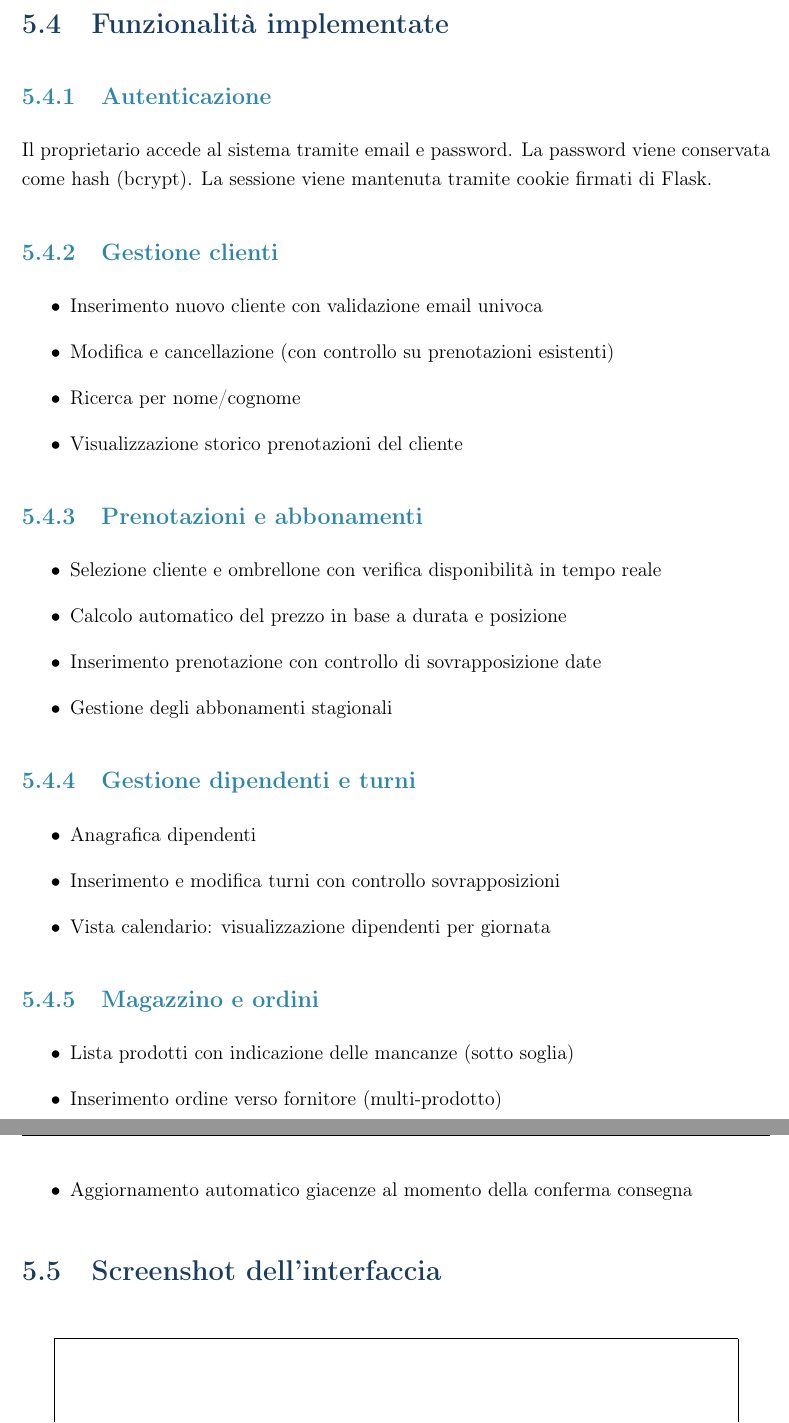
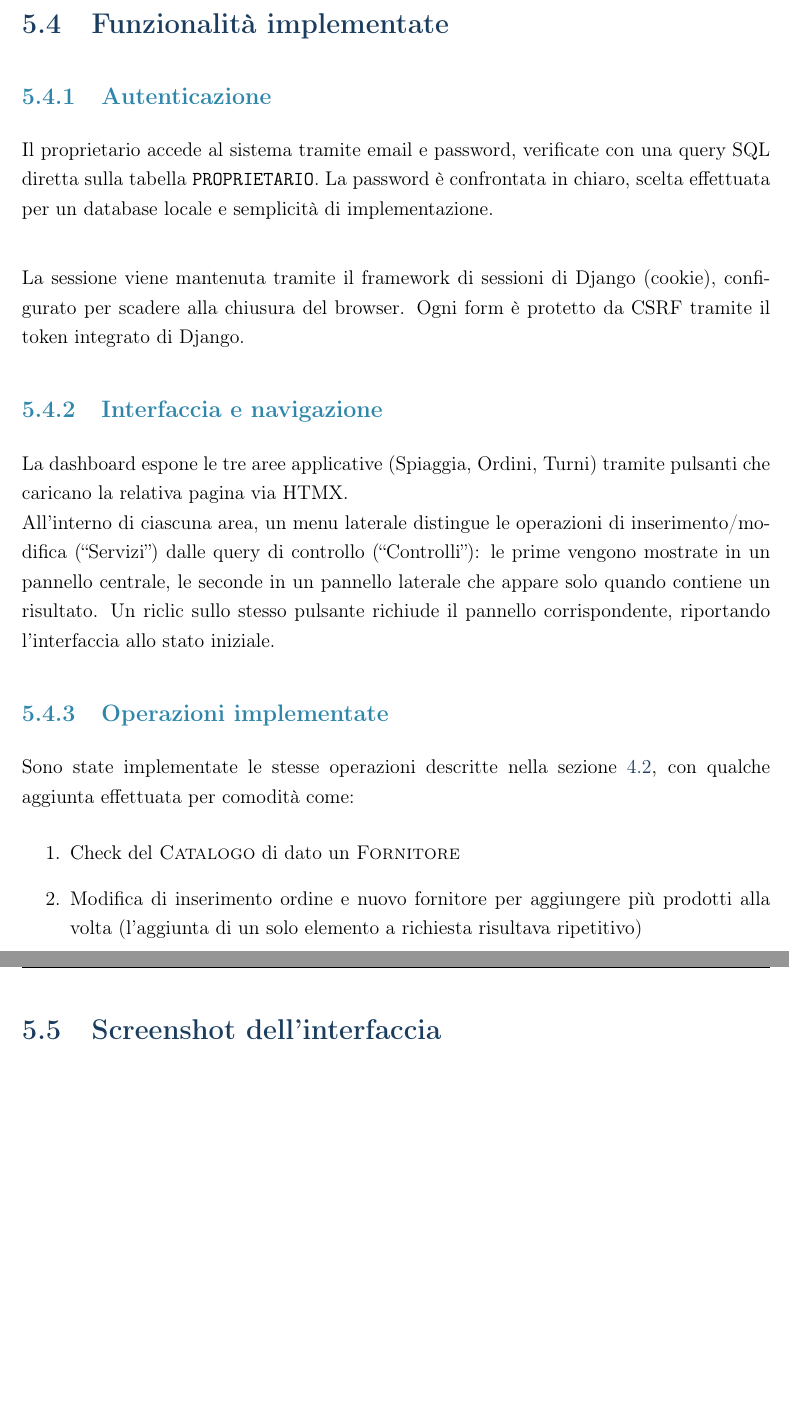
Before and after one commit to Svegog/BasiDiDati2026, a LaTeX document (relazioneDB/main.tex, which reads relazioneDB/capitoli/05_applicazione.tex): two parts of pages 43 and 44 of 46 before the commit and two parts of pages 44 and 45 of 47 after it, joined at a grey line, cut so that both start at the same text, the shorter picture padded with empty space. Compiled offline with pdfLaTeX.

Commit message:
Modifica relazione parte applicazione e aggiunta immagini

```diff
--- a/relazioneDB/capitoli/05_applicazione.tex
+++ b/relazioneDB/capitoli/05_applicazione.tex
@@ -74,41 +79,34 @@ stabilimento/
 \section{Funzionalit\`{a} implementate}
 
 \subsection{Autenticazione}
-Il proprietario accede al sistema tramite email e password. La password
-viene conservata come hash (bcrypt). La sessione viene mantenuta tramite
-cookie firmati di Flask.
+Il proprietario accede al sistema tramite email e password, verificate con una
+query SQL diretta sulla tabella \texttt{PROPRIETARIO}. La password \`{e}
+confrontata in chiaro, scelta effettuata per un database locale e semplicità di implementazione. \\
 
-\subsection{Gestione clienti}
-\begin{itemize}
-  \item Inserimento nuovo cliente con validazione email univoca
-  \item Modifica e cancellazione (con controllo su prenotazioni esistenti)
-  \item Ricerca per nome/cognome
-  \item Visualizzazione storico prenotazioni del cliente
-\end{itemize}
+La sessione viene mantenuta tramite il framework di sessioni di
+Django (cookie), configurato per scadere alla chiusura del browser. Ogni form
+\`{e} protetto da CSRF tramite il token integrato di Django.
 
-\subsection{Prenotazioni e abbonamenti}
-\begin{itemize}
-  \item Selezione cliente e ombrellone con verifica disponibilit\`{a} in tempo reale
-  \item Calcolo automatico del prezzo in base a durata e posizione
-  \item Inserimento prenotazione con controllo di sovrapposizione date
-  \item Gestione degli abbonamenti stagionali
-\end{itemize}
+\subsection{Interfaccia e navigazione}
+La dashboard espone le tre aree applicative (Spiaggia, Ordini, Turni) tramite
+pulsanti che caricano la relativa pagina via HTMX. \\
+All'interno di ciascuna area, un menu laterale distingue le operazioni di inserimento/modifica
+(``Servizi'') dalle query di controllo (``Controlli''): le prime vengono
+mostrate in un pannello centrale, le seconde in un pannello laterale che
+appare solo quando contiene un risultato. Un riclic sullo stesso pulsante
+richiude il pannello corrispondente, riportando l'interfaccia allo stato
+iniziale.
 
-\subsection{Gestione dipendenti e turni}
-\begin{itemize}
-  \item Anagrafica dipendenti
-  \item Inserimento e modifica turni con controllo sovrapposizioni
-  \item Vista calendario: visualizzazione dipendenti per giornata
-\end{itemize}
+\subsection{Operazioni implementate}
+Sono state implementate le stesse operazioni descritte nella sezione~\ref{sec:operazioniPrincipali},
+con qualche aggiunta effettuata per comodità come:
+\begin{enumerate}
+  \item Check del \entita{Catalogo} di dato un \entita{Fornitore}
+  \item Modifica di inserimento ordine e nuovo fornitore per aggiungere più prodotti alla volta
+  (l'aggiunta di un solo elemento a richiesta risultava ripetitivo)
+\end{enumerate}
 
-\subsection{Magazzino e ordini}
-\begin{itemize}
-  \item Lista prodotti con indicazione delle mancanze (sotto soglia)
-  \item Inserimento ordine verso fornitore (multi-prodotto)
-  \item Aggiornamento automatico giacenze al momento della conferma consegna
-\end{itemize}
-
-% -- 5.5 Screenshot ------------------------------------------
+% -- 5.6 Screenshot ------------------------------------------
 \section{Screenshot dell'interfaccia}
 
 \begin{figure}[H]
```
Also changed, not shown: relazioneDB/capitoli/04_progettazione_logica.tex (+2 -1 lines), relazioneDB/immagini/05/areaOrdini.png (added), relazioneDB/immagini/05/areaSpiaggia.png (added), relazioneDB/immagini/05/areaTurni.png (added), relazioneDB/immagini/05/dashboard.png (added), relazioneDB/immagini/05/dashboardNoMessage.png (added), relazioneDB/immagini/05/login.png (added), relazioneDB/capitoli/05_applicazione.tex (101 more changed lines).
